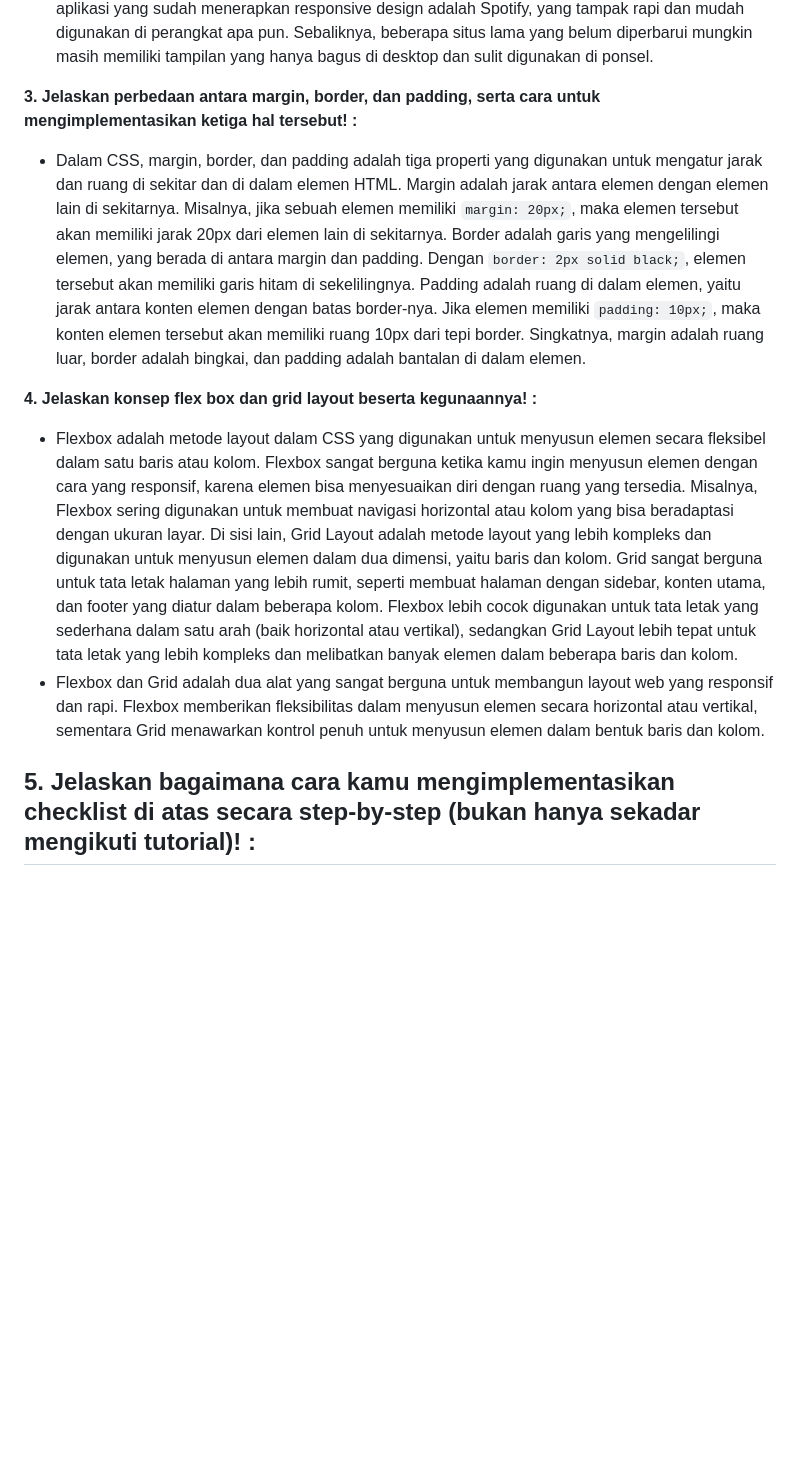
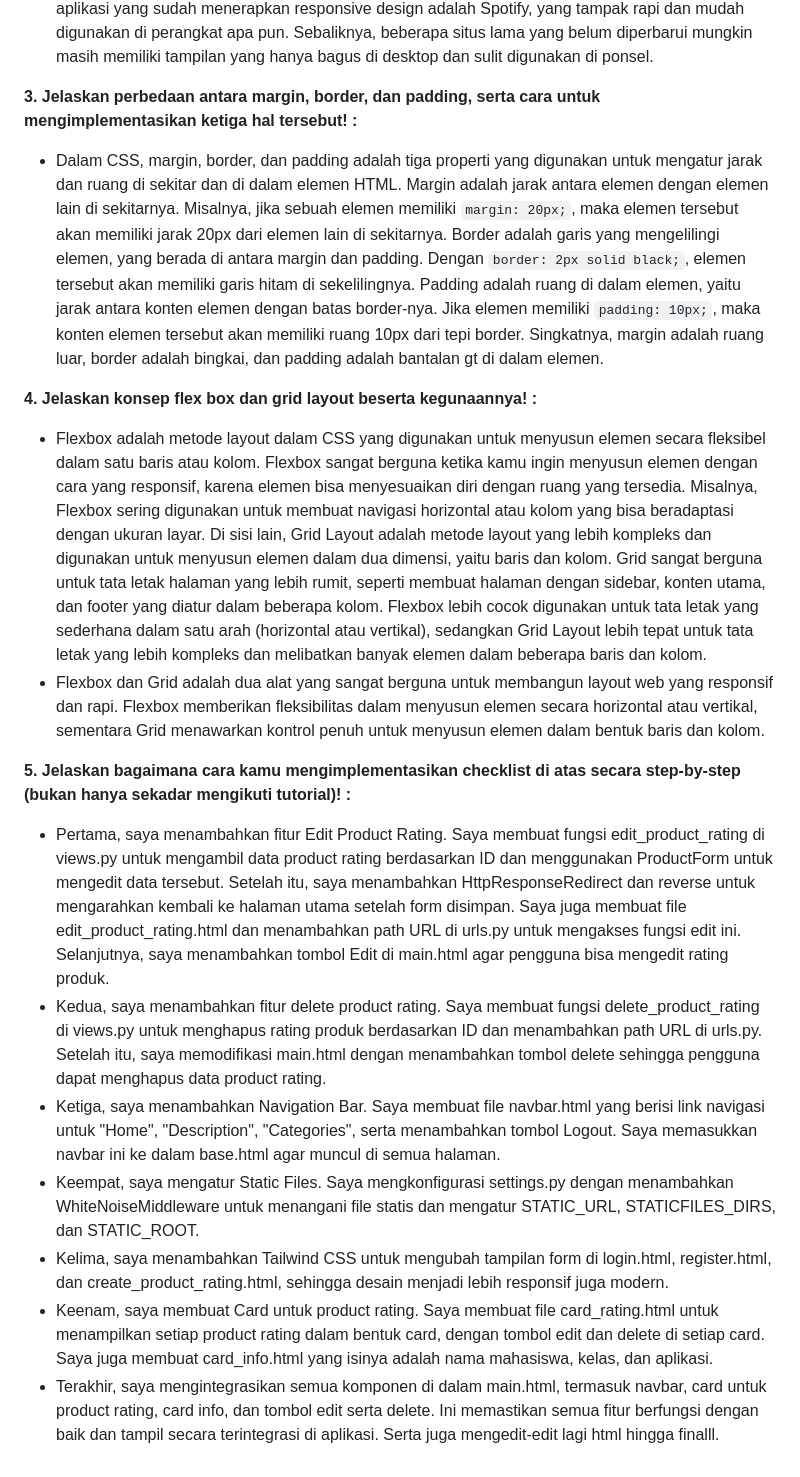
Before and after one commit to mairashasi/shtoree, a Markdown page: README.md, the part around the change. Drawn GitHub-style; blank space fills up the shorter version.

Commit message:
finalization tugas 5

```diff
--- a/README.md
+++ b/README.md
@@ -225,11 +225,17 @@ Setelah itu, saya membuka views.py dan memodifikasi fungsi create_product_rating
  - Responsive design adalah konsep penting dalam pengembangan web karena memungkinkan situs untuk menyesuaikan tampilannya dengan baik di berbagai ukuran layar, seperti ponsel, tablet, dan desktop. Hal ini penting karena semakin banyak orang yang mengakses internet melalui perangkat mobile, sehingga situs yang tidak responsif bisa terlihat berantakan dan sulit digunakan di layar kecil. Desain yang responsif juga meningkatkan pengalaman pengguna (user experience), karena situs menjadi lebih nyaman digunakan di berbagai perangkat. Selain itu, SEO juga terpengaruh, karena mesin pencari seperti Google memberikan peringkat lebih baik untuk situs yang responsif. Contoh aplikasi yang sudah menerapkan responsive design adalah Spotify, yang tampak rapi dan mudah digunakan di perangkat apa pun. Sebaliknya, beberapa situs lama yang belum diperbarui mungkin masih memiliki tampilan yang hanya bagus di desktop dan sulit digunakan di ponsel.
 
  **3. Jelaskan perbedaan antara margin, border, dan padding, serta cara untuk mengimplementasikan ketiga hal tersebut! :**
- - Dalam CSS, margin, border, dan padding adalah tiga properti yang digunakan untuk mengatur jarak dan ruang di sekitar dan di dalam elemen HTML. Margin adalah jarak antara elemen dengan elemen lain di sekitarnya. Misalnya, jika sebuah elemen memiliki `margin: 20px;`, maka elemen tersebut akan memiliki jarak 20px dari elemen lain di sekitarnya. Border adalah garis yang mengelilingi elemen, yang berada di antara margin dan padding. Dengan `border: 2px solid black;`, elemen tersebut akan memiliki garis hitam di sekelilingnya. Padding adalah ruang di dalam elemen, yaitu jarak antara konten elemen dengan batas border-nya. Jika elemen memiliki `padding: 10px;`, maka konten elemen tersebut akan memiliki ruang 10px dari tepi border. Singkatnya, margin adalah ruang luar, border adalah bingkai, dan padding adalah bantalan di dalam elemen.
+ - Dalam CSS, margin, border, dan padding adalah tiga properti yang digunakan untuk mengatur jarak dan ruang di sekitar dan di dalam elemen HTML. Margin adalah jarak antara elemen dengan elemen lain di sekitarnya. Misalnya, jika sebuah elemen memiliki `margin: 20px;`, maka elemen tersebut akan memiliki jarak 20px dari elemen lain di sekitarnya. Border adalah garis yang mengelilingi elemen, yang berada di antara margin dan padding. Dengan `border: 2px solid black;`, elemen tersebut akan memiliki garis hitam di sekelilingnya. Padding adalah ruang di dalam elemen, yaitu jarak antara konten elemen dengan batas border-nya. Jika elemen memiliki `padding: 10px;`, maka konten elemen tersebut akan memiliki ruang 10px dari tepi border. Singkatnya, margin adalah ruang luar, border adalah bingkai, dan padding adalah bantalan gt di dalam elemen.
 
  **4. Jelaskan konsep flex box dan grid layout beserta kegunaannya! :**
- - Flexbox adalah metode layout dalam CSS yang digunakan untuk menyusun elemen secara fleksibel dalam satu baris atau kolom. Flexbox sangat berguna ketika kamu ingin menyusun elemen dengan cara yang responsif, karena elemen bisa menyesuaikan diri dengan ruang yang tersedia. Misalnya, Flexbox sering digunakan untuk membuat navigasi horizontal atau kolom yang bisa beradaptasi dengan ukuran layar. Di sisi lain, Grid Layout adalah metode layout yang lebih kompleks dan digunakan untuk menyusun elemen dalam dua dimensi, yaitu baris dan kolom. Grid sangat berguna untuk tata letak halaman yang lebih rumit, seperti membuat halaman dengan sidebar, konten utama, dan footer yang diatur dalam beberapa kolom. Flexbox lebih cocok digunakan untuk tata letak yang sederhana dalam satu arah (baik horizontal atau vertikal), sedangkan Grid Layout lebih tepat untuk tata letak yang lebih kompleks dan melibatkan banyak elemen dalam beberapa baris dan kolom.
+ - Flexbox adalah metode layout dalam CSS yang digunakan untuk menyusun elemen secara fleksibel dalam satu baris atau kolom. Flexbox sangat berguna ketika kamu ingin menyusun elemen dengan cara yang responsif, karena elemen bisa menyesuaikan diri dengan ruang yang tersedia. Misalnya, Flexbox sering digunakan untuk membuat navigasi horizontal atau kolom yang bisa beradaptasi dengan ukuran layar. Di sisi lain, Grid Layout adalah metode layout yang lebih kompleks dan digunakan untuk menyusun elemen dalam dua dimensi, yaitu baris dan kolom. Grid sangat berguna untuk tata letak halaman yang lebih rumit, seperti membuat halaman dengan sidebar, konten utama, dan footer yang diatur dalam beberapa kolom. Flexbox lebih cocok digunakan untuk tata letak yang sederhana dalam satu arah (horizontal atau vertikal), sedangkan Grid Layout lebih tepat untuk tata letak yang lebih kompleks dan melibatkan banyak elemen dalam beberapa baris dan kolom.
  - Flexbox dan Grid adalah dua alat yang sangat berguna untuk membangun layout web yang responsif dan rapi. Flexbox memberikan fleksibilitas dalam menyusun elemen secara horizontal atau vertikal, sementara Grid menawarkan kontrol penuh untuk menyusun elemen dalam bentuk baris dan kolom.
 
  **5. Jelaskan bagaimana cara kamu mengimplementasikan checklist di atas secara step-by-step (bukan hanya sekadar mengikuti tutorial)! :**
- -
+ - Pertama, saya menambahkan fitur Edit Product Rating. Saya membuat fungsi edit_product_rating di views.py untuk mengambil data product rating berdasarkan ID dan menggunakan ProductForm untuk mengedit data tersebut. Setelah itu, saya menambahkan HttpResponseRedirect dan reverse untuk mengarahkan kembali ke halaman utama setelah form disimpan. Saya juga membuat file edit_product_rating.html dan menambahkan path URL di urls.py untuk mengakses fungsi edit ini. Selanjutnya, saya menambahkan tombol Edit di main.html agar pengguna bisa mengedit rating produk.
+  - Kedua, saya menambahkan fitur delete product rating. Saya membuat fungsi delete_product_rating di views.py untuk menghapus rating produk berdasarkan ID dan menambahkan path URL di urls.py. Setelah itu, saya memodifikasi main.html dengan menambahkan tombol delete sehingga pengguna dapat menghapus data product rating.
+  - Ketiga, saya menambahkan Navigation Bar. Saya membuat file navbar.html yang berisi link navigasi untuk "Home", "Description", "Categories", serta menambahkan tombol Logout. Saya memasukkan navbar ini ke dalam base.html agar muncul di semua halaman.
+  - Keempat, saya mengatur Static Files. Saya mengkonfigurasi settings.py dengan menambahkan WhiteNoiseMiddleware untuk menangani file statis dan mengatur STATIC_URL, STATICFILES_DIRS, dan STATIC_ROOT.
+  - Kelima, saya menambahkan Tailwind CSS untuk mengubah tampilan form di login.html, register.html, dan create_product_rating.html, sehingga desain menjadi lebih responsif juga modern.
+  - Keenam, saya membuat Card untuk product rating. Saya membuat file card_rating.html untuk menampilkan setiap product rating dalam bentuk card, dengan tombol edit dan delete di setiap card. Saya juga membuat card_info.html yang isinya adalah nama mahasiswa, kelas, dan aplikasi.
+  - Terakhir, saya mengintegrasikan semua komponen di dalam main.html, termasuk navbar, card untuk product rating, card info, dan tombol edit serta delete. Ini memastikan semua fitur berfungsi dengan baik dan tampil secara terintegrasi di aplikasi. Serta juga mengedit-edit lagi html hingga finalll.
```
